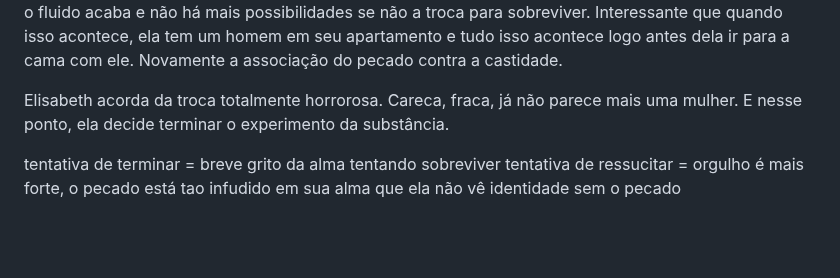
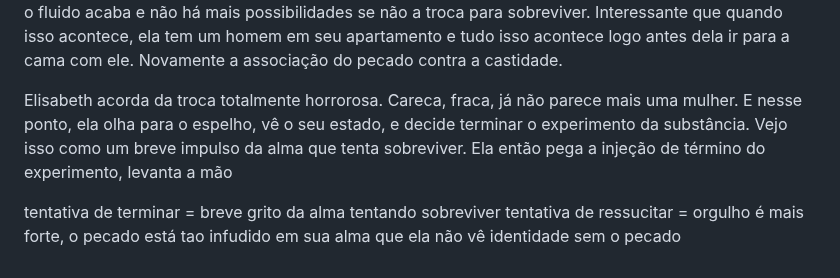
Before and after one commit to gustavo-depaula/gustavo-depaula.github.io, a Markdown page: content/books/The Substance, um filme surpreendentemente Católico?.md, the part around the change. Drawn GitHub-style; blank space fills up the shorter version.

Commit message:
the substance

```diff
--- a/content/books/The Substance, um filme surpreendentemente Católico?.md
+++ b/content/books/The Substance, um filme surpreendentemente Católico?.md
@@ -58,7 +58,7 @@ Tudo se aprofunda mais ainda quando Elisabeth, já em um corpo que aparenta ter
 
 Elisabeth deixa a casa destruída, dezenas de pratos e panelas de comida espalhados pela cozinha e a sala. Ela também a janela que dava vista para o outdoor com a imagem de Sue com papel de jornal. Sue então acorda da troca, vê a casa nesse estado terrível e decide que basta daquela situação. Ela decide que nunca mais irá fazer a troca, e extrai o máximo de fluido estabilizador do corpo de Elisabeth até que o fluido acaba e não há mais possibilidades se não a troca para sobreviver. Interessante que quando isso acontece, ela tem um homem em seu apartamento e tudo isso acontece logo antes dela ir para a cama com ele. Novamente a associação do pecado contra a castidade.
 
-Elisabeth acorda da troca totalmente horrorosa. Careca, fraca, já não parece mais uma mulher. E nesse ponto, ela decide terminar o experimento da substância.
+Elisabeth acorda da troca totalmente horrorosa. Careca, fraca, já não parece mais uma mulher. E nesse ponto, ela olha para o espelho, vê o seu estado, e decide terminar o experimento da substância. Vejo isso como um breve impulso da alma que tenta sobreviver. Ela então pega a injeção de término do experimento, levanta a mão
 
 tentativa de terminar = breve grito da alma tentando sobreviver
 tentativa de ressucitar = orgulho é mais forte, o pecado está tao infudido em sua alma que ela não vê identidade sem o pecado
```
